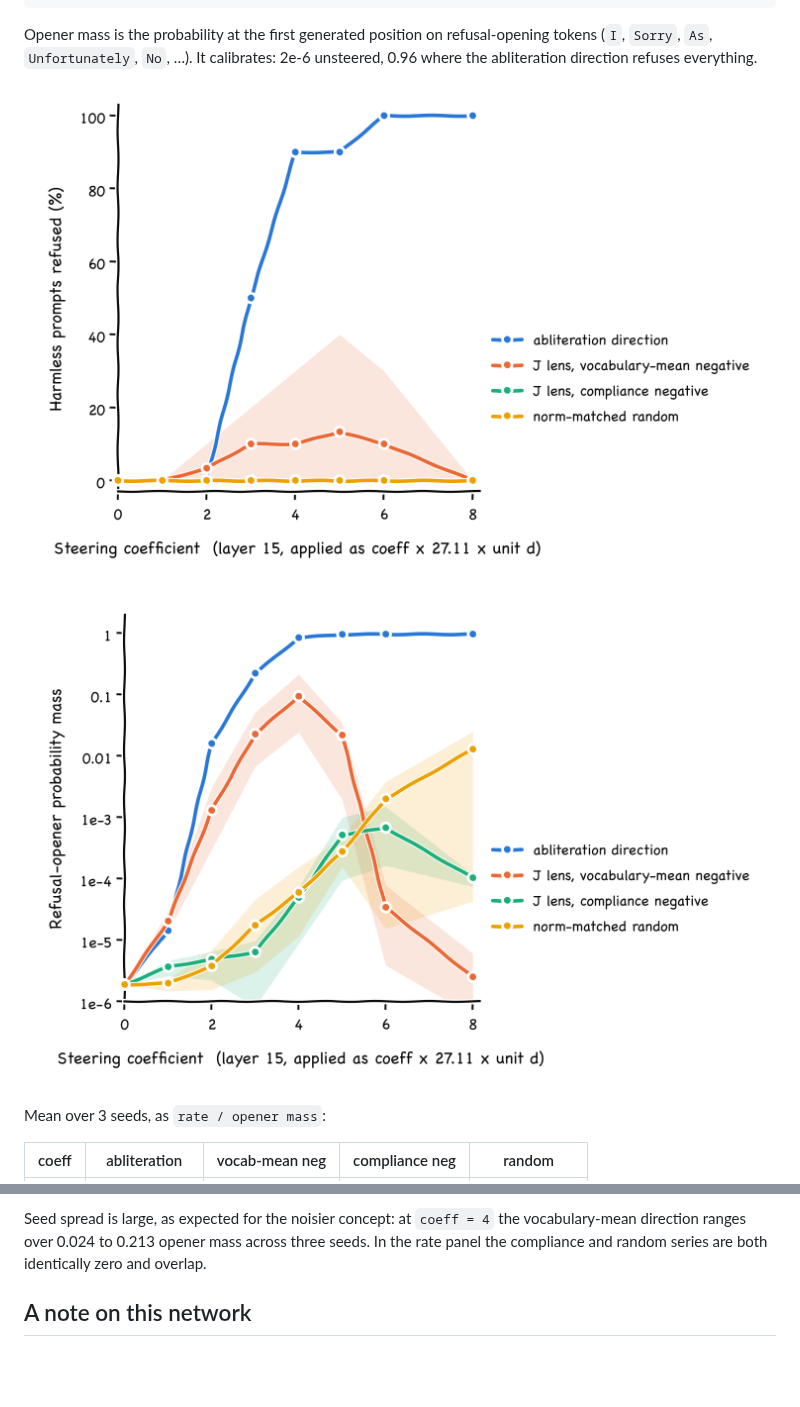
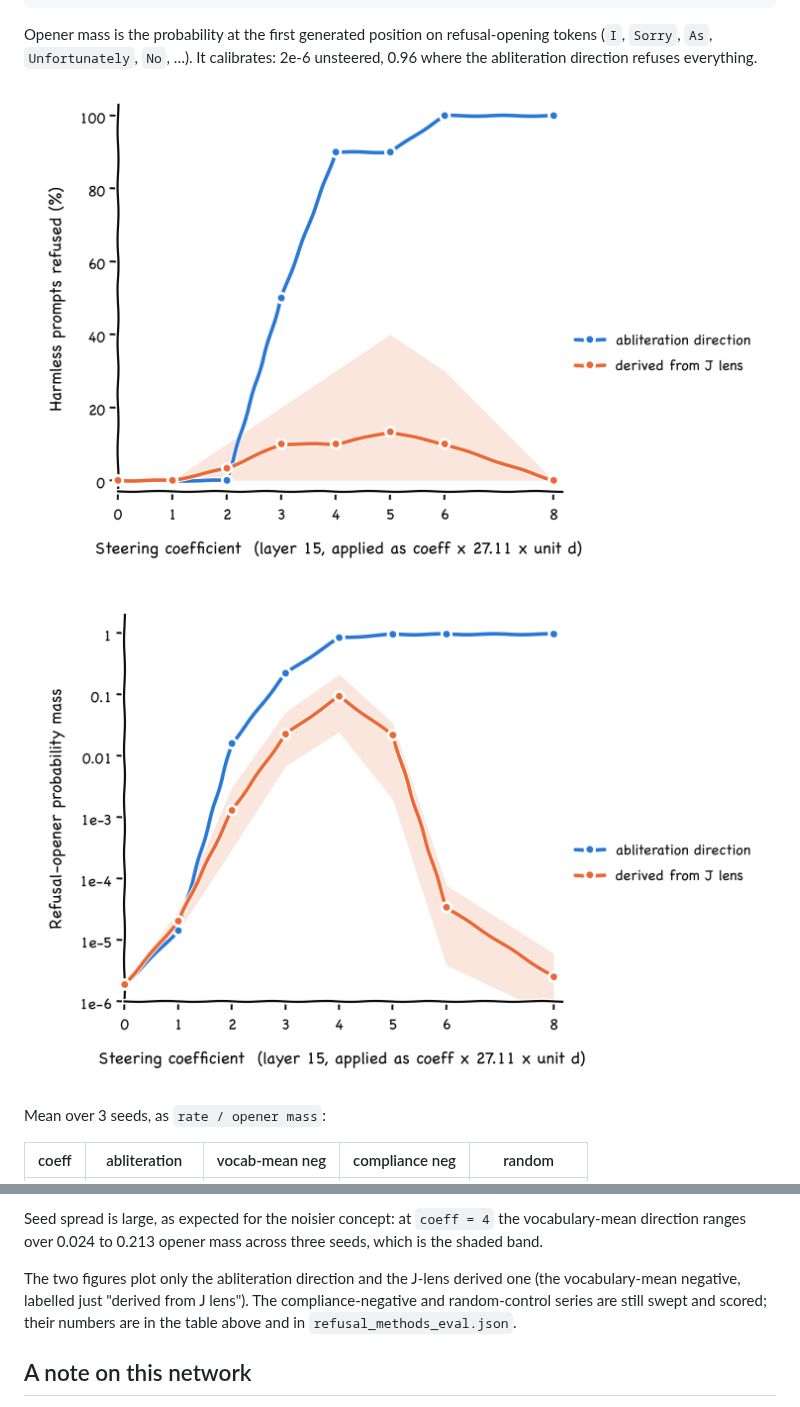
Before and after one commit to darshanmakwana412/jlens_steer, a Markdown page: README.md, 2 parts joined by grey strips. Rendered like a GitHub page; pictures changed too: artifacts/refusal_methods_openermass.png, artifacts/refusal_methods_rate.png; blank space fills up the shorter version.

```diff
--- a/README.md
+++ b/README.md
@@ -533,8 +533,12 @@ worth knowing before trusting any of these rates.
 
 Seed spread is large, as expected for the noisier concept: at `coeff = 4` the
 vocabulary-mean direction ranges over 0.024 to 0.213 opener mass across three
-seeds. In the rate panel the compliance and random series are both identically
-zero and overlap.
+seeds, which is the shaded band.
+
+The two figures plot only the abliteration direction and the J-lens derived one
+(the vocabulary-mean negative, labelled just "derived from J lens"). The
+compliance-negative and random-control series are still swept and scored; their
+numbers are in the table above and in `refusal_methods_eval.json`.
 
 ## A note on this network
 
```
Also changed, not shown: 2 other files.
